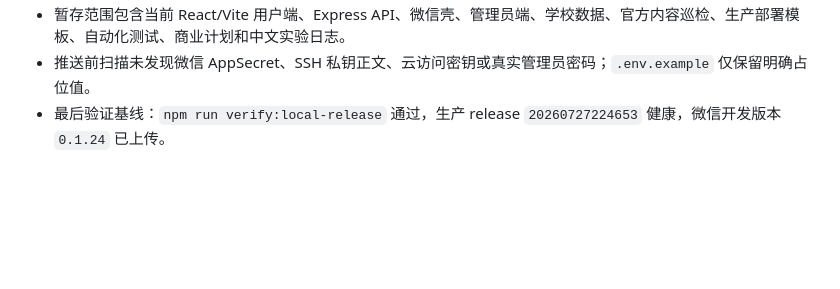
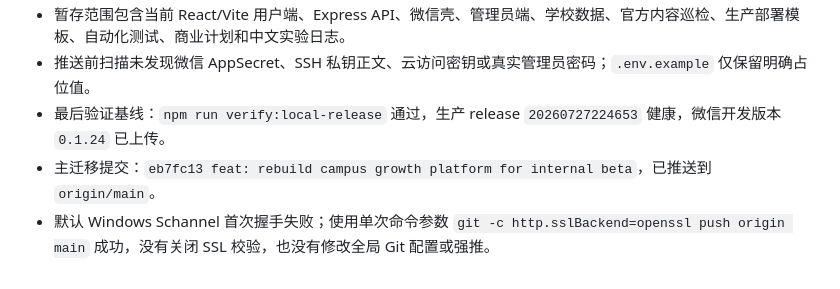
Before and after one commit to cupkk/zhejiang-competiton, a Markdown page: experiment journal 20260727.md, the part around the change. GitHub-like rendering; blank space fills up the shorter version.

Commit message:
docs: record github handoff

```diff
--- a/experiment journal 20260727.md
+++ b/experiment journal 20260727.md
@@ -541,3 +541,5 @@
 - 暂存范围包含当前 React/Vite 用户端、Express API、微信壳、管理员端、学校数据、官方内容巡检、生产部署模板、自动化测试、商业计划和中文实验日志。
 - 推送前扫描未发现微信 AppSecret、SSH 私钥正文、云访问密钥或真实管理员密码；`.env.example` 仅保留明确占位值。
 - 最后验证基线：`npm run verify:local-release` 通过，生产 release `20260727224653` 健康，微信开发版本 `0.1.24` 已上传。
+- 主迁移提交：`eb7fc13 feat: rebuild campus growth platform for internal beta`，已推送到 `origin/main`。
+- 默认 Windows Schannel 首次握手失败；使用单次命令参数 `git -c http.sslBackend=openssl push origin main` 成功，没有关闭 SSL 校验，也没有修改全局 Git 配置或强推。
```
